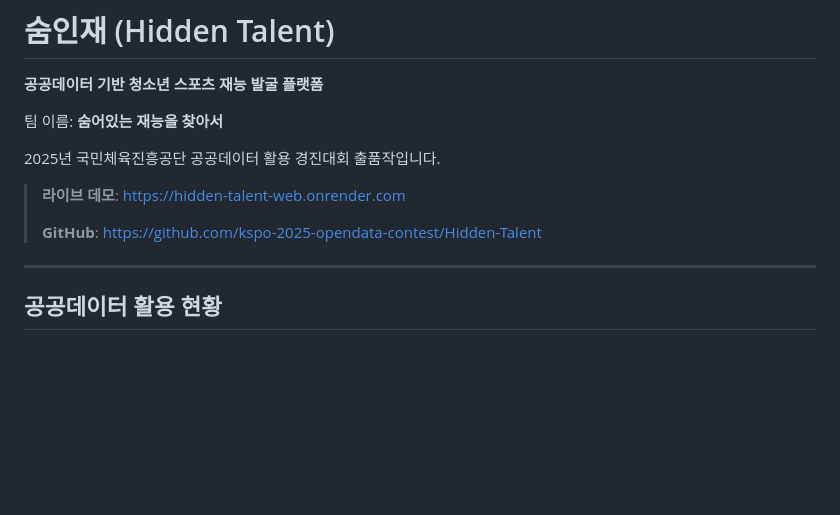
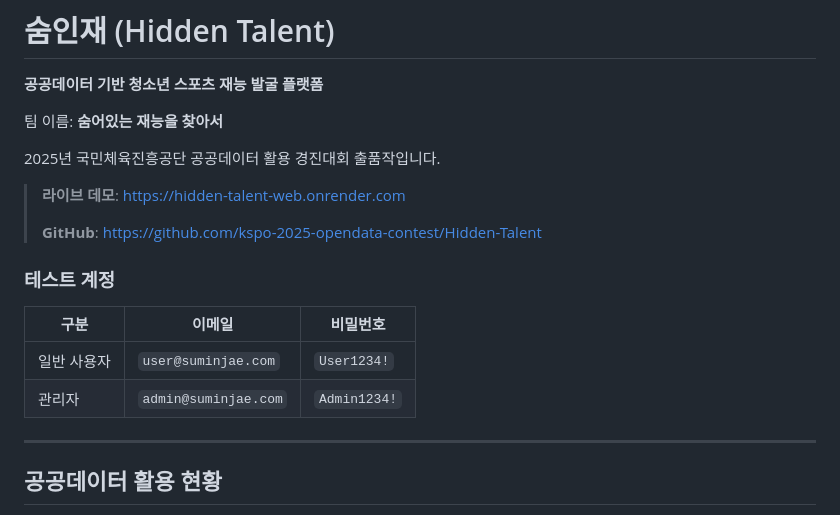
Before and after one commit to kspo-2025-opendata-contest/Hidden-Talent, a Markdown page: README.md, the part around the change. Drawn GitHub-style; blank space fills up the shorter version.

Commit message:
README에 테스트 계정 정보 추가

```diff
--- a/README.md
+++ b/README.md
@@ -9,6 +9,13 @@
 > **라이브 데모**: https://hidden-talent-web.onrender.com
 >
 > **GitHub**: https://github.com/kspo-2025-opendata-contest/Hidden-Talent
+
+### 테스트 계정
+
+| 구분 | 이메일 | 비밀번호 |
+|------|--------|----------|
+| 일반 사용자 | `user@suminjae.com` | `User1234!` |
+| 관리자 | `admin@suminjae.com` | `Admin1234!` |
 
 ---
 
```
